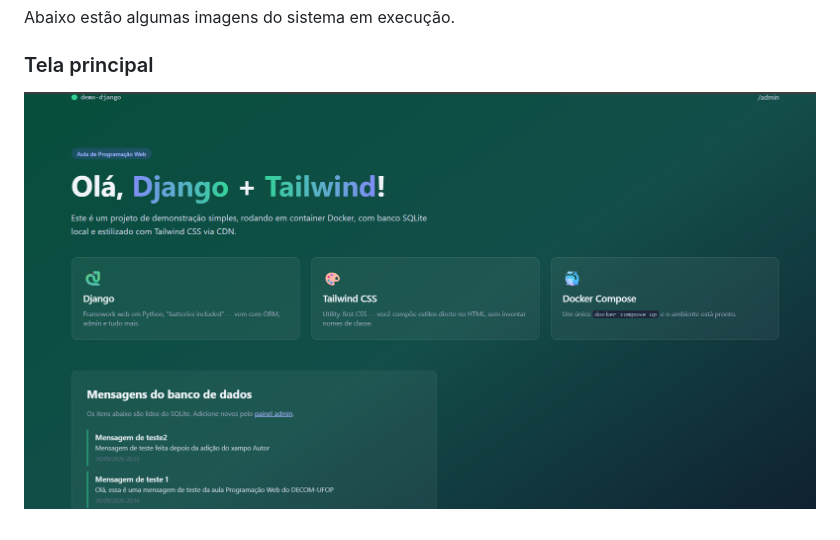
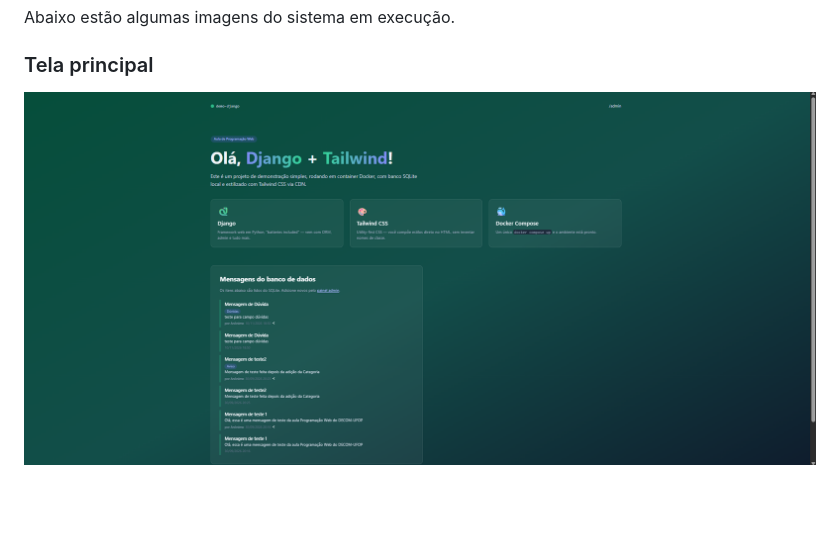
Before and after one commit to diogo-tc/demo-django, a Markdown page: readme.md, the part around the change. Rendered like a GitHub page; pictures changed too: image-1.png (added); blank space fills up the shorter version.

```diff
--- a/readme.md
+++ b/readme.md
@@ -16,4 +16,4 @@ Abaixo estão algumas imagens do sistema em execução.
 
 ### Tela principal
 
-![alt text](image.png)
+![alt text](image-1.png)
```
Also changed, not shown: 10 other files.
